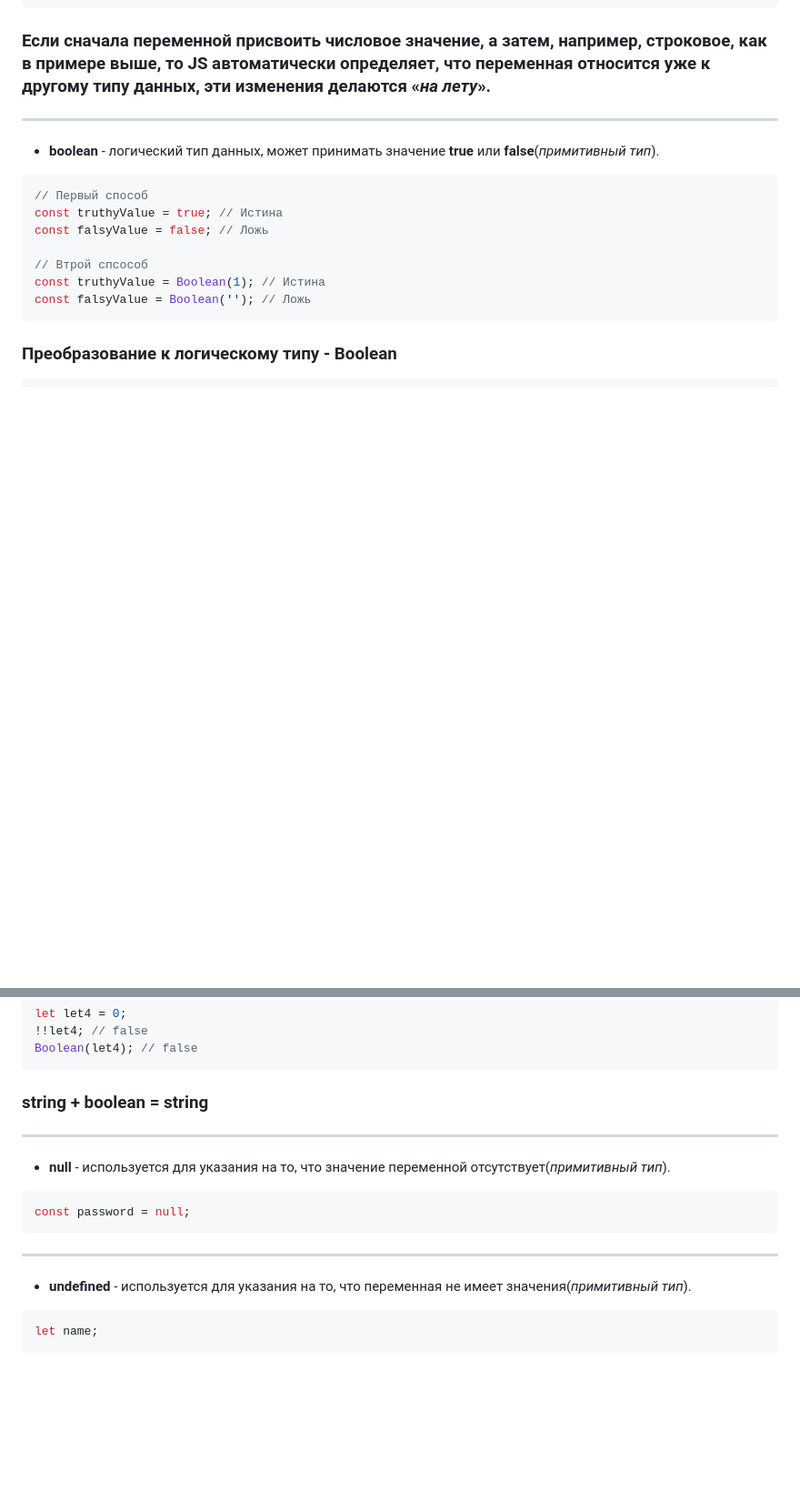
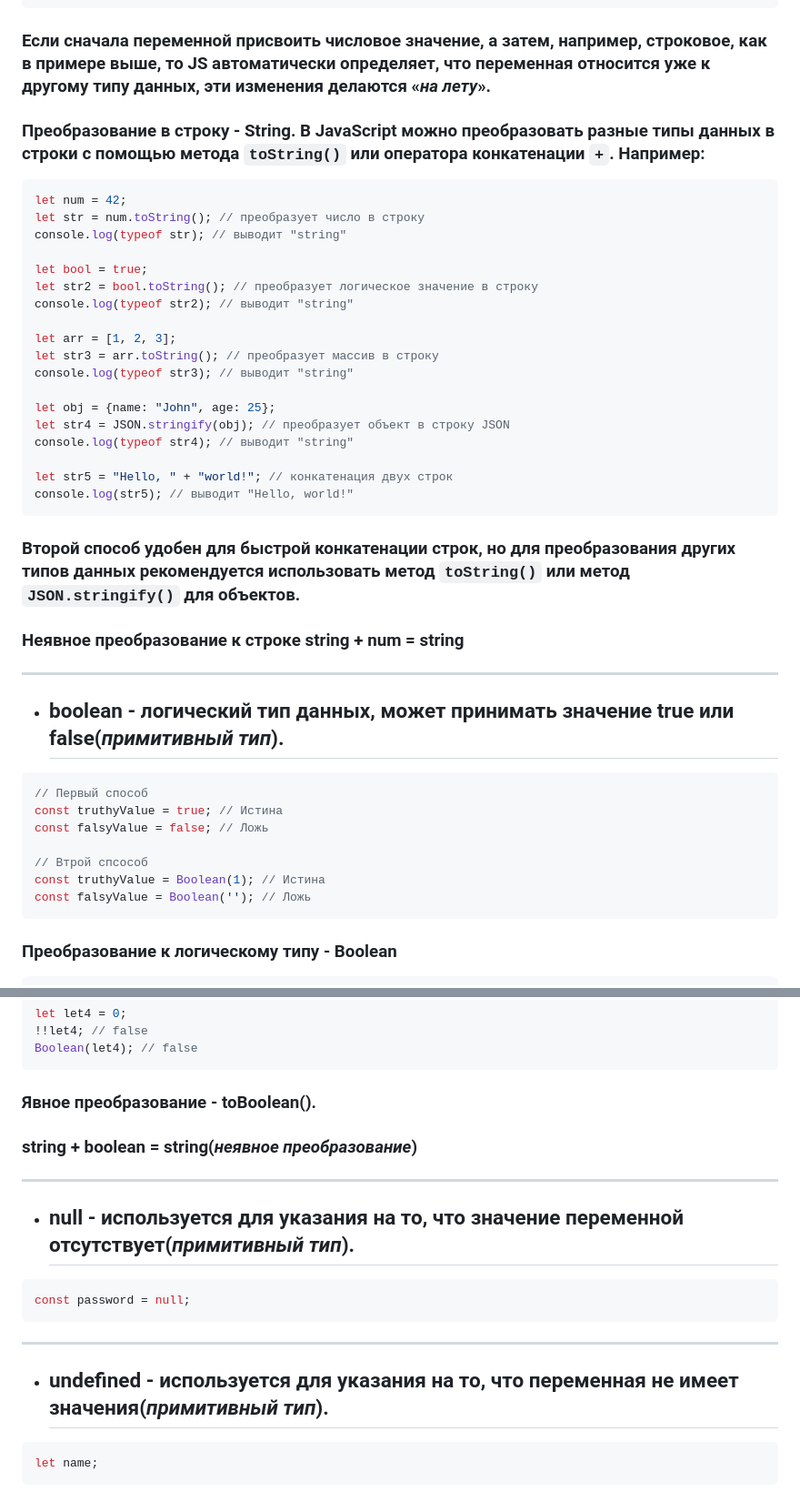
Before and after one commit to frontsteron/Pet-projects, a Markdown page: WhatIsHTML+CSS+JS/README.md, 2 parts joined by grey strips. Shown: that part at 91% size. Rendered like a GitHub page; blank space fills up the shorter version.

````diff
--- a/WhatIsHTML+CSS+JS/README.md
+++ b/WhatIsHTML+CSS+JS/README.md
@@ -337,8 +344,35 @@ let age = 34; // переменная относится к числовому
 age = 'thirty four'; // переменная относится к строковому типу данных
 ```
 ### Если сначала переменной присвоить числовое значение, а затем, например, строковое, как в примере выше, то JS автоматически определяет, что переменная относится уже к другому типу данных, эти изменения делаются «*на лету*».
+
+### Преобразование в строку - **String**. В JavaScript можно преобразовать разные типы данных в строки с помощью метода `toString()` или оператора конкатенации `+`. Например:
+```JavaScript
+let num = 42;
+let str = num.toString(); // преобразует число в строку
+console.log(typeof str); // выводит "string"
+
+let bool = true;
+let str2 = bool.toString(); // преобразует логическое значение в строку
+console.log(typeof str2); // выводит "string"
+
+let arr = [1, 2, 3];
+let str3 = arr.toString(); // преобразует массив в строку
+console.log(typeof str3); // выводит "string"
+
+let obj = {name: "John", age: 25};
+let str4 = JSON.stringify(obj); // преобразует объект в строку JSON
+console.log(typeof str4); // выводит "string"
+
+let str5 = "Hello, " + "world!"; // конкатенация двух строк
+console.log(str5); // выводит "Hello, world!"
+```
+
+### Второй способ удобен для быстрой конкатенации строк, но для преобразования других типов данных рекомендуется использовать метод `toString()` или метод `JSON.stringify()` для объектов.
+
+### Неявное преобразование к строке **string** + **num** = **string**
+
 ---
-* **boolean** - логический тип данных, может принимать значение **true** или **false**(*примитивный тип*).
+* ## **boolean** - логический тип данных, может принимать значение **true** или **false**(*примитивный тип*).
 ```JavaScript
 // Первый способ
 const truthyValue = true; // Истина
@@ -367,15 +401,17 @@ let let4 = 0;
 !!let4; // false
 Boolean(let4); // false
 ```
-### string + boolean = string
+
+### Явное преобразование - **toBoolean()**.
+### string + boolean = string(*неявное преобразование*)
 
 ---
-* **null** - используется для указания на то, что значение переменной отсутствует(*примитивный тип*).
+* ## **null** - используется для указания на то, что значение переменной отсутствует(*примитивный тип*).
 ```JavaScript
 const password = null;
 ```
 ---
-* **undefined** - используется для указания на то, что переменная не имеет значения(*примитивный тип*).
+* ## **undefined** - используется для указания на то, что переменная не имеет значения(*примитивный тип*).
 ```JavaScript
 let name;
 ```
````
Also changed, not shown: other parts of WhatIsHTML+CSS+JS/README.md (+36 -41 lines).
